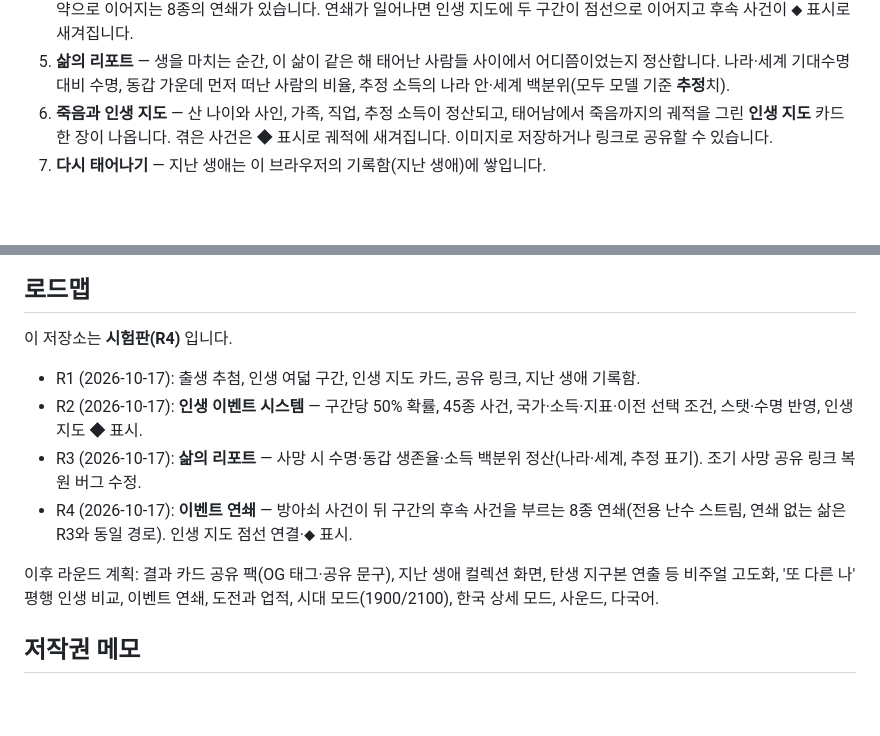
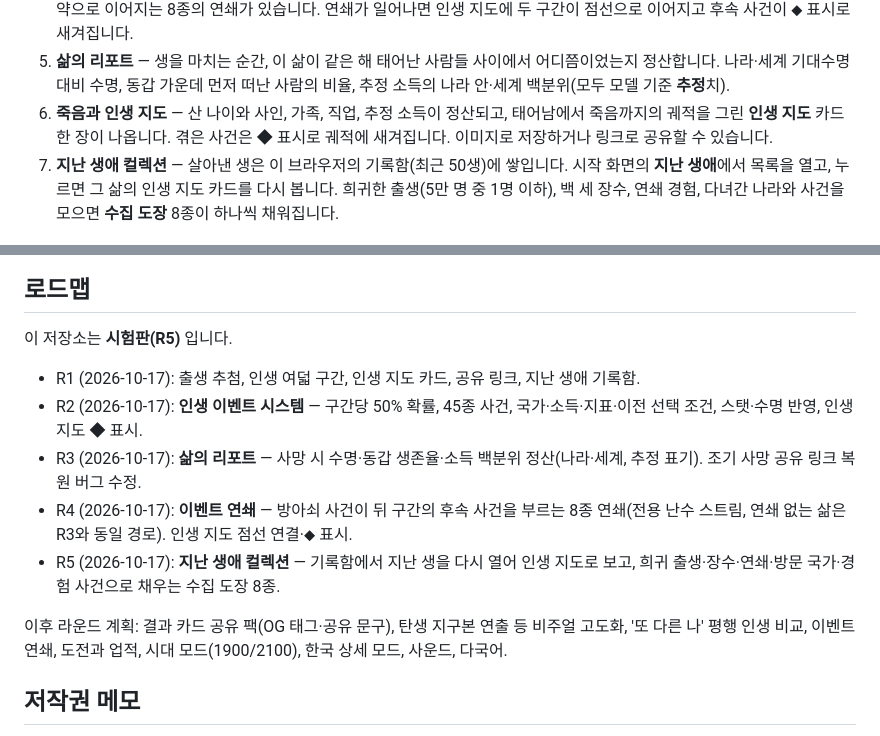
Before and after one commit to sigco3111/dashi-jigu, a Markdown page: README.md, 2 parts joined by grey strips. Drawn GitHub-style; blank space fills up the shorter version.

Commit message:
Update README for version R5 and new features
Updated the README to reflect the new version R5 and added details about the '지난 생애 컬렉션' feature.

```diff
--- a/README.md
+++ b/README.md
@@ -16,7 +16,7 @@
 4. **이벤트 연쇄** — 어떤 사건은 뒤 구간의 사건을 부릅니다. 장학금이 유학으로, 실업이 재취업이나 창업으로, 첫사랑이 백년가약으로 이어지는 8종의 연쇄가 있습니다. 연쇄가 일어나면 인생 지도에 두 구간이 점선으로 이어지고 후속 사건이 ⬥ 표시로 새겨집니다.
 5. **삶의 리포트** — 생을 마치는 순간, 이 삶이 같은 해 태어난 사람들 사이에서 어디쯤이었는지 정산합니다. 나라·세계 기대수명 대비 수명, 동갑 가운데 먼저 떠난 사람의 비율, 추정 소득의 나라 안·세계 백분위(모두 모델 기준 **추정**치).
 6. **죽음과 인생 지도** — 산 나이와 사인, 가족, 직업, 추정 소득이 정산되고, 태어남에서 죽음까지의 궤적을 그린 **인생 지도** 카드 한 장이 나옵니다. 겪은 사건은 ◆ 표시로 궤적에 새겨집니다. 이미지로 저장하거나 링크로 공유할 수 있습니다.
-7. **다시 태어나기** — 지난 생애는 이 브라우저의 기록함(지난 생애)에 쌓입니다.
+7. **지난 생애 컬렉션** — 살아낸 생은 이 브라우저의 기록함(최근 50생)에 쌓입니다. 시작 화면의 **지난 생애**에서 목록을 열고, 누르면 그 삶의 인생 지도 카드를 다시 봅니다. 희귀한 출생(5만 명 중 1명 이하), 백 세 장수, 연쇄 경험, 다녀간 나라와 사건을 모으면 **수집 도장** 8종이 하나씩 채워집니다.
 
 ![구간 선택](docs/screenshot-2.png)
 
@@ -58,14 +60,15 @@ data/content.js     이름 목록·인생 구간·45종 인생 이벤트·사인
 
 ## 로드맵
 
-이 저장소는 **시험판(R4)** 입니다.
+이 저장소는 **시험판(R5)** 입니다.
 
 - R1 (2026-10-17): 출생 추첨, 인생 여덟 구간, 인생 지도 카드, 공유 링크, 지난 생애 기록함.
 - R2 (2026-10-17): **인생 이벤트 시스템** — 구간당 50% 확률, 45종 사건, 국가·소득·지표·이전 선택 조건, 스탯·수명 반영, 인생 지도 ◆ 표시.
 - R3 (2026-10-17): **삶의 리포트** — 사망 시 수명·동갑 생존율·소득 백분위 정산(나라·세계, 추정 표기). 조기 사망 공유 링크 복원 버그 수정.
 - R4 (2026-10-17): **이벤트 연쇄** — 방아쇠 사건이 뒤 구간의 후속 사건을 부르는 8종 연쇄(전용 난수 스트림, 연쇄 없는 삶은 R3와 동일 경로). 인생 지도 점선 연결·⬥ 표시.
+- R5 (2026-10-17): **지난 생애 컬렉션** — 기록함에서 지난 생을 다시 열어 인생 지도로 보고, 희귀 출생·장수·연쇄·방문 국가·경험 사건으로 채우는 수집 도장 8종.
 
-이후 라운드 계획: 결과 카드 공유 팩(OG 태그·공유 문구), 지난 생애 컬렉션 화면, 탄생 지구본 연출 등 비주얼 고도화, '또 다른 나' 평행 인생 비교, 이벤트 연쇄, 도전과 업적, 시대 모드(1900/2100), 한국 상세 모드, 사운드, 다국어.
+이후 라운드 계획: 결과 카드 공유 팩(OG 태그·공유 문구), 탄생 지구본 연출 등 비주얼 고도화, '또 다른 나' 평행 인생 비교, 이벤트 연쇄, 도전과 업적, 시대 모드(1900/2100), 한국 상세 모드, 사운드, 다국어.
 
 ## 저작권 메모
 
```
Also changed, not shown: other parts of README.md (+2 -0 lines).
